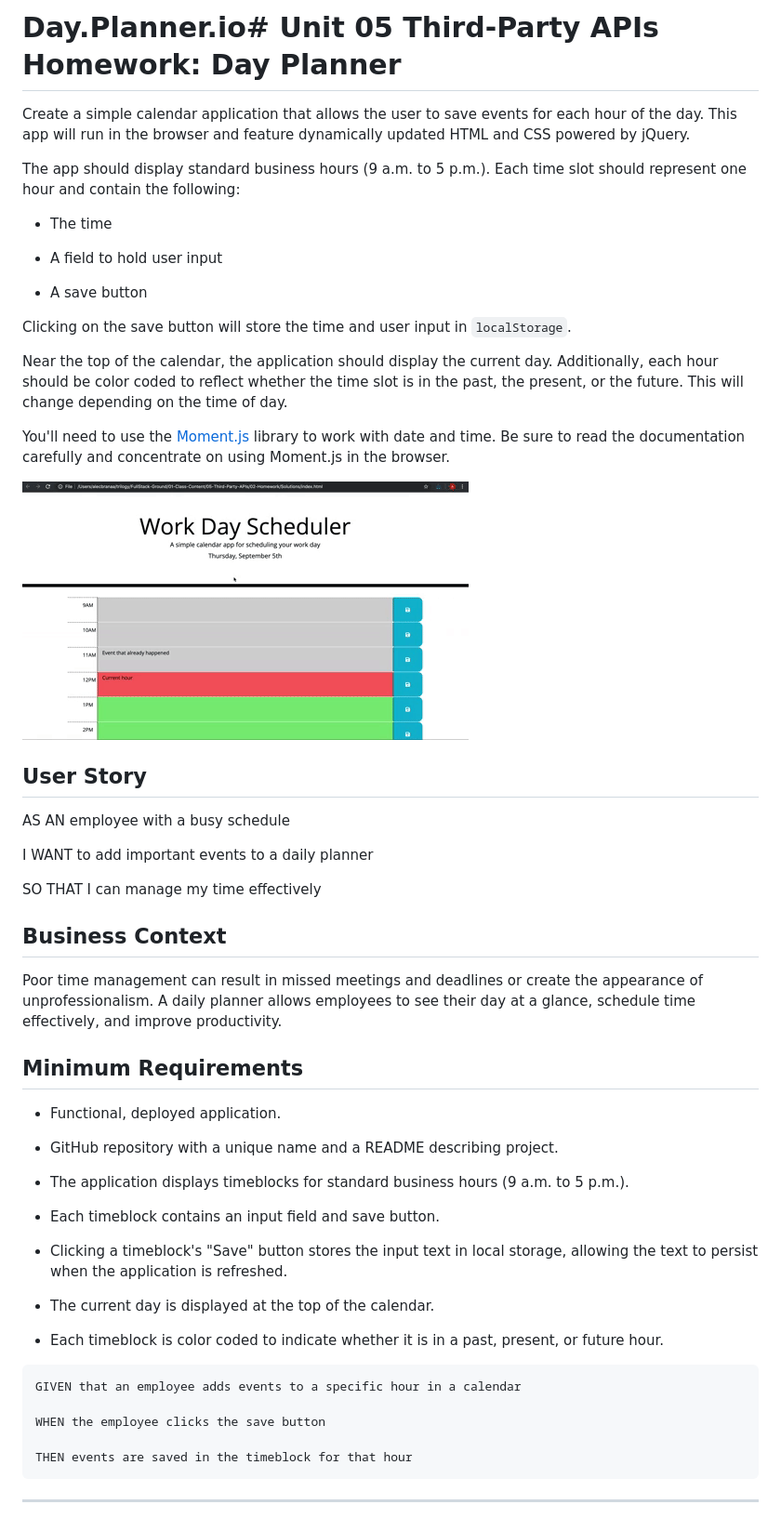
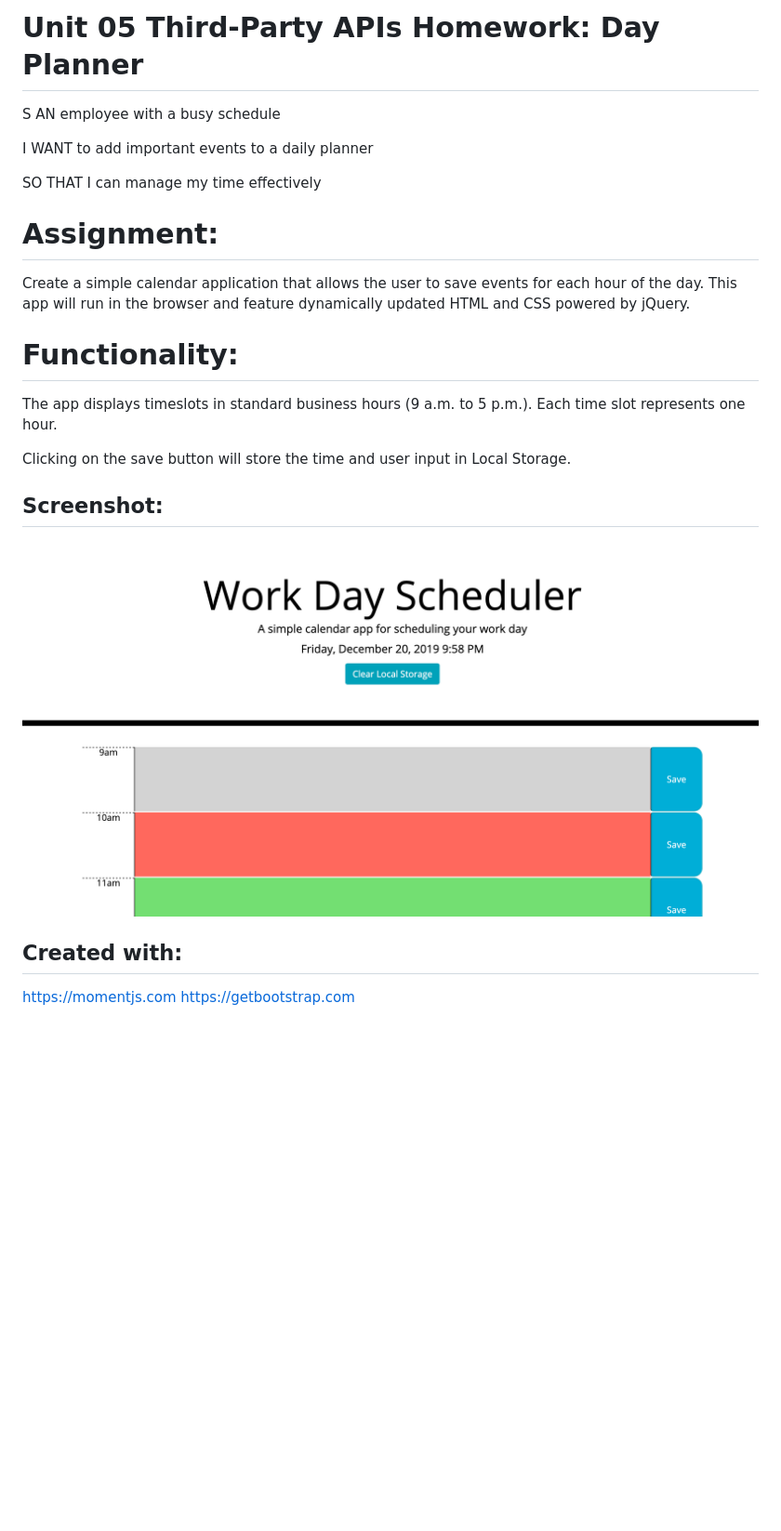
Before and after one commit to N0matic/Day.Planner.io, a Markdown page: README.md, the part around the change. Shown: that part at 93% size. Drawn GitHub-style; pictures changed too: Assets/Screen_Shot.png (added); blank space fills up the shorter version.

Commit message:
Fixed Readme and addedscreenshot

````diff
--- a/README.md
+++ b/README.md
@@ -1,56 +1,27 @@
-# Day.Planner.io# Unit 05 Third-Party APIs Homework: Day Planner
+# Unit 05 Third-Party APIs Homework: Day Planner
 
-Create a simple calendar application that allows the user to save events for each hour of the day. This app will run in the browser and feature dynamically updated HTML and CSS powered by jQuery.
-
-The app should display standard business hours (9 a.m. to 5 p.m.). Each time slot should represent one hour and contain the following:
-
-* The time
-
-* A field to hold user input
-
-* A save button
-
-Clicking on the save button will store the time and user input in `localStorage`.
-
-Near the top of the calendar, the application should display the current day. Additionally, each hour should be color coded to reflect whether the time slot is in the past, the present, or the future. This will change depending on the time of day.
-
-You'll need to use the [Moment.js](https://momentjs.com/) library to work with date and time. Be sure to read the documentation carefully and concentrate on using Moment.js in the browser.
-
-![day planner demo](./Assets/05-Third-Party-APIs-homework-demo.gif)
-
-## User Story
-
-AS AN employee with a busy schedule
+S AN employee with a busy schedule
 
 I WANT to add important events to a daily planner
 
 SO THAT I can manage my time effectively
 
-## Business Context
+# Assignment:
 
-Poor time management can result in missed meetings and deadlines or create the appearance of unprofessionalism. A daily planner allows employees to see their day at a glance, schedule time effectively, and improve productivity.
+Create a simple calendar application that allows the user to save events for each hour of the day. This app will run in the browser and feature dynamically updated HTML and CSS powered by jQuery.
 
-## Minimum Requirements
+# Functionality:
 
-* Functional, deployed application.
+The app displays timeslots in standard business hours (9 a.m. to 5 p.m.). Each time slot represents one hour.
 
-* GitHub repository with a unique name and a README describing project.
+Clicking on the save button will store the time and user input in Local Storage.
 
-* The application displays timeblocks for standard business hours (9 a.m. to 5 p.m.).
+## Screenshot:
 
-* Each timeblock contains an input field and save button.
+![functionalscreenshot](Assets/Screen_Shot.png)
 
-* Clicking a timeblock's "Save" button stores the input text in local storage, allowing the text to persist when the application is refreshed.
 
-* The current day is displayed at the top of the calendar.
+## Created with:
 
-* Each timeblock is color coded to indicate whether it is in a past, present, or future hour.
-
-```
-GIVEN that an employee adds events to a specific hour in a calendar
-
-WHEN the employee clicks the save button
-
-THEN events are saved in the timeblock for that hour
-```
-- - -
+https://momentjs.com
+https://getbootstrap.com
````
Also changed, not shown: 2 other files.
